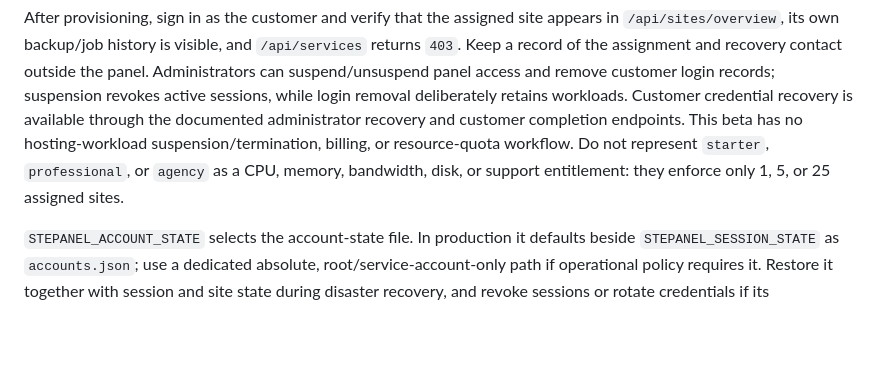
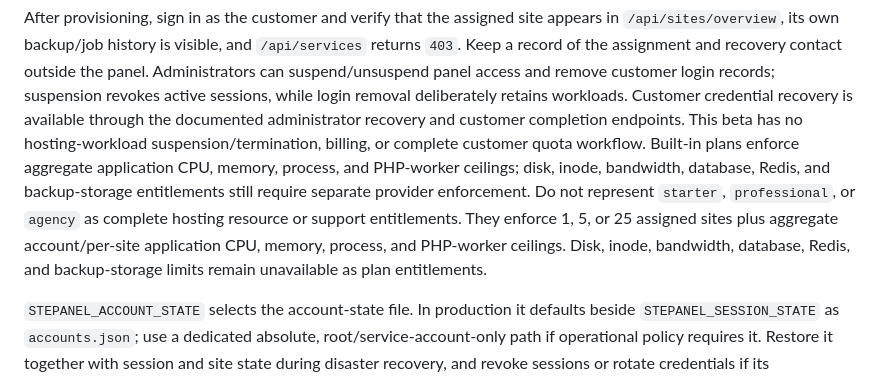
Before and after one commit to itchyitchy123/StePanel, a Markdown page: docs/OPERATIONS.md, the part around the change. Drawn GitHub-style; blank space fills up the shorter version.

Commit message:
Reconcile resource documentation status

```diff
--- a/docs/OPERATIONS.md
+++ b/docs/OPERATIONS.md
@@ -142,10 +142,15 @@ and remove customer login records; suspension revokes active sessions, while
 login removal deliberately retains workloads. Customer credential recovery is
 available through the documented administrator recovery and customer completion
 endpoints. This beta has no hosting-workload suspension/termination, billing,
-or resource-quota workflow.
-Do not represent
-`starter`, `professional`, or `agency` as a CPU, memory, bandwidth, disk, or
-support entitlement: they enforce only 1, 5, or 25 assigned sites.
+or complete customer quota workflow. Built-in plans enforce aggregate
+application CPU, memory, process, and PHP-worker ceilings; disk, inode,
+bandwidth, database, Redis, and backup-storage entitlements still require
+separate provider enforcement.
+Do not represent `starter`, `professional`, or `agency` as complete hosting
+resource or support entitlements. They enforce 1, 5, or 25 assigned sites plus
+aggregate account/per-site application CPU, memory, process, and PHP-worker
+ceilings. Disk, inode, bandwidth, database, Redis, and backup-storage limits
+remain unavailable as plan entitlements.
 
 `STEPANEL_ACCOUNT_STATE` selects the account-state file. In production it
 defaults beside `STEPANEL_SESSION_STATE` as `accounts.json`; use a dedicated
```
Also changed, not shown: docs/FEATURES.md (+8 -5 lines), docs/SHARED_HOSTING.md (+1 -1 lines).
